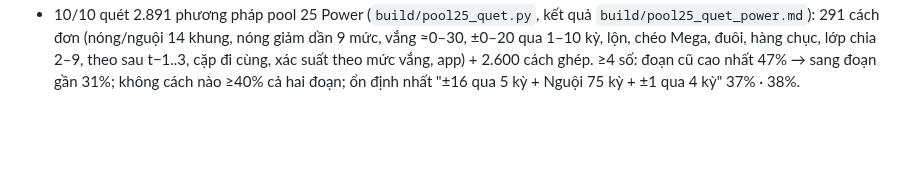
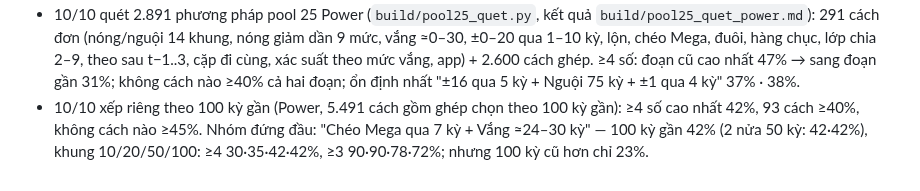
Before and after one commit to heromassk/viettlot, a Markdown page: ghi-chu-quy-luat.md, the part around the change. Rendered like a GitHub page; blank space fills up the shorter version.

Commit message:
Ghi chú: pool 25 Power theo 100 kỳ gần
Co-Authored-By: Claude Opus 5.5 <noreply@anthropic.com>
Claude-Session: https://claude.ai/code/session_01Efg1XRafnDA3qXkMu91BiU

```diff
--- a/ghi-chu-quy-luat.md
+++ b/ghi-chu-quy-luat.md
@@ -2280,3 +2280,4 @@ Kỳ ra từ 3 số trở lên thuộc nhóm "dương + tổng" (12 lần gần
 - 10/10 Power pool theo cỡ (cách hiện tại, 100 kỳ): 12 → ≥3 11% ≥4 1% · 15 → 23%/6% · 18 → 32%/12% · 20 → 40%/15% · 25 → 59%/31%. Thử thêm cho ≥4 trong pool 25: cân theo hàng chục 31%, chỉ đánh kỳ máy "tự tin" (30/50 kỳ cao nhất) 30–34% — không tăng.
 - 10/10 thử 31 phương pháp chọn pool 25 Power (`build/pool25_pp.py`, bảng đầy đủ `build/pool25_power.md`): ≥4 số ở 100 kỳ mới cao nhất 36% (±1 kỳ trước, chéo Mega 3 kỳ) nhưng 100 kỳ cũ chỉ 25%/21%; ghép tốt nhất chọn trên đoạn cũ (36%) sang đoạn mới 32%. Không cách nào ổn định trên ~30–34%.
 - 10/10 quét 2.891 phương pháp pool 25 Power (`build/pool25_quet.py`, kết quả `build/pool25_quet_power.md`): 291 cách đơn (nóng/nguội 14 khung, nóng giảm dần 9 mức, vắng ≈0–30, ±0–20 qua 1–10 kỳ, lộn, chéo Mega, đuôi, hàng chục, lớp chia 2–9, theo sau t−1..3, cặp đi cùng, xác suất theo mức vắng, app) + 2.600 cách ghép. ≥4 số: đoạn cũ cao nhất 47% → sang đoạn gần 31%; không cách nào ≥40% cả hai đoạn; ổn định nhất "±16 qua 5 kỳ + Nguội 75 kỳ + ±1 qua 4 kỳ" 37% · 38%.
+- 10/10 xếp riêng theo 100 kỳ gần (Power, 5.491 cách gồm ghép chọn theo 100 kỳ gần): ≥4 số cao nhất 42%, 93 cách ≥40%, không cách nào ≥45%. Nhóm đứng đầu: "Chéo Mega qua 7 kỳ + Vắng ≈24–30 kỳ" — 100 kỳ gần 42% (2 nửa 50 kỳ: 42·42%), khung 10/20/50/100: ≥4 30·35·42·42%, ≥3 90·90·78·72%; nhưng 100 kỳ cũ hơn chỉ 23%.
```
